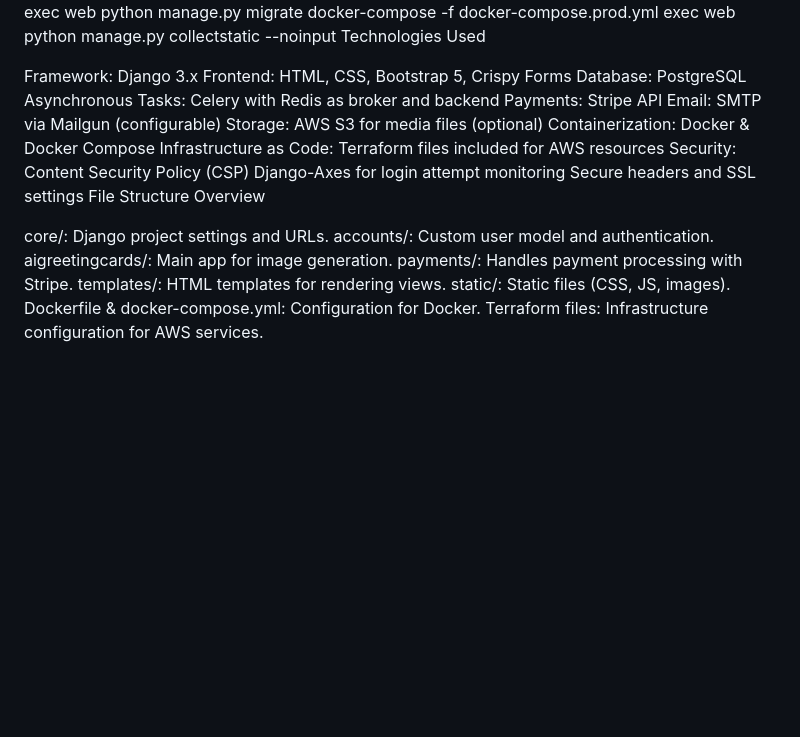
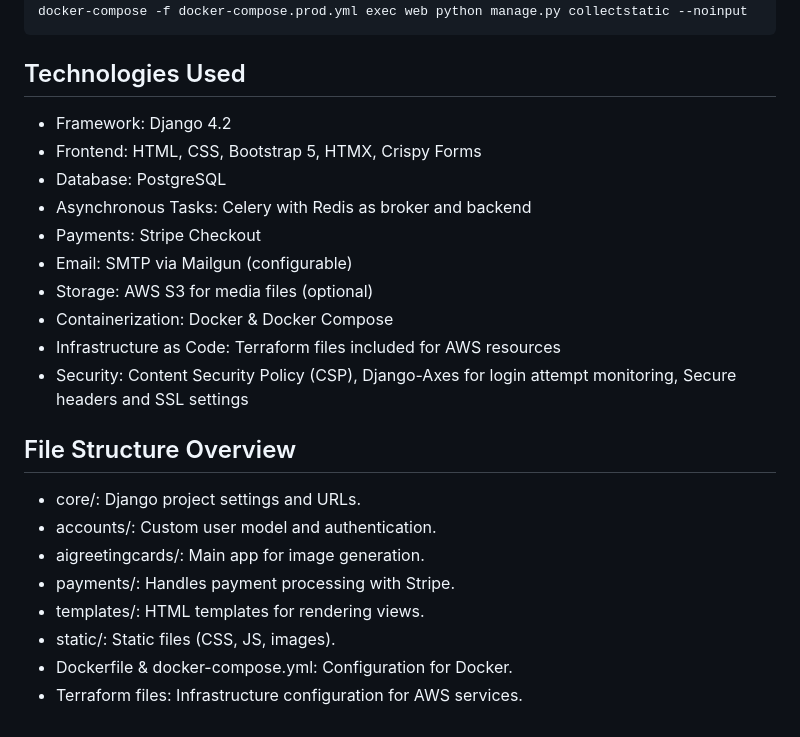
Before and after one commit to DrCBeatz/ai_greeting_cards, a Markdown page: README.md, the part around the change printed below. Rendered like a GitHub page; blank space fills up the shorter version.

Commit message:
edit and add markup to README.md

````diff
--- a/README.md
+++ b/README.md
@@ -151,27 +177,27 @@ Copy code
 docker-compose -f docker-compose.prod.yml exec web python manage.py migrate
 docker-compose -f docker-compose.prod.yml exec web python manage.py collectstatic --noinput
-Technologies Used
+```
 
-Framework: Django 3.x
-Frontend: HTML, CSS, Bootstrap 5, Crispy Forms
-Database: PostgreSQL
-Asynchronous Tasks: Celery with Redis as broker and backend
-Payments: Stripe API
-Email: SMTP via Mailgun (configurable)
-Storage: AWS S3 for media files (optional)
-Containerization: Docker & Docker Compose
-Infrastructure as Code: Terraform files included for AWS resources
-Security:
-Content Security Policy (CSP)
-Django-Axes for login attempt monitoring
-Secure headers and SSL settings
-File Structure Overview
+## Technologies Used
 
-core/: Django project settings and URLs.
-accounts/: Custom user model and authentication.
-aigreetingcards/: Main app for image generation.
-payments/: Handles payment processing with Stripe.
-templates/: HTML templates for rendering views.
-static/: Static files (CSS, JS, images).
-Dockerfile & docker-compose.yml: Configuration for Docker.
-Terraform files: Infrastructure configuration for AWS services.
+- Framework: Django 4.2
+- Frontend: HTML, CSS, Bootstrap 5, HTMX, Crispy Forms
+- Database: PostgreSQL
+- Asynchronous Tasks: Celery with Redis as broker and backend
+- Payments: Stripe Checkout
+- Email: SMTP via Mailgun (configurable)
+- Storage: AWS S3 for media files (optional)
+- Containerization: Docker & Docker Compose
+- Infrastructure as Code: Terraform files included for AWS resources
+- Security: Content Security Policy (CSP), Django-Axes for login attempt monitoring, Secure headers and SSL settings
+
+## File Structure Overview
+
+- core/: Django project settings and URLs.
+- accounts/: Custom user model and authentication.
+- aigreetingcards/: Main app for image generation.
+- payments/: Handles payment processing with Stripe.
+- templates/: HTML templates for rendering views.
+- static/: Static files (CSS, JS, images).
+- Dockerfile & docker-compose.yml: Configuration for Docker.
+- Terraform files: Infrastructure configuration for AWS services.
````
Also changed, not shown: other parts of README.md (+114 -88 lines).
